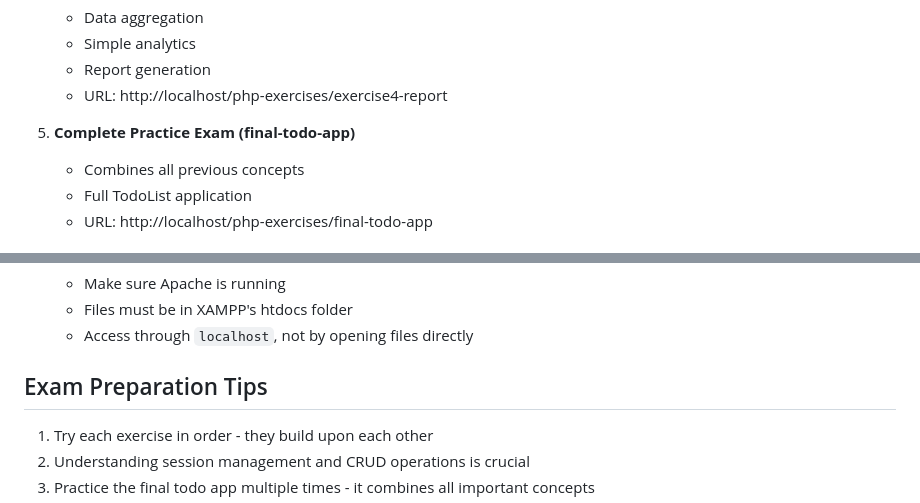
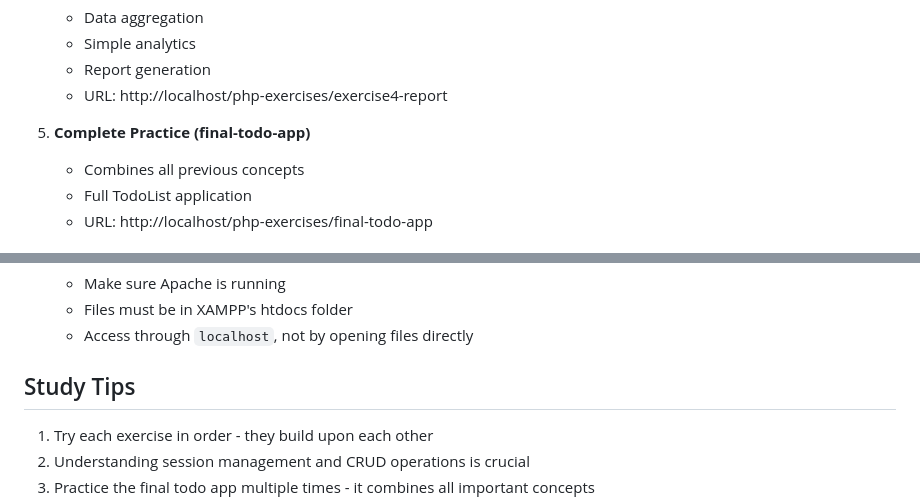
Before and after one commit to HtetOoWaiYan/php-exercises, a Markdown page: README.md, 2 parts joined by grey strips. Rendered like a GitHub page.

Commit message:
feat: update doc

```diff
--- a/README.md
+++ b/README.md
@@ -63,7 +63,7 @@ Each exercise focuses on different topics:
    - Report generation
    - URL: http://localhost/php-exercises/exercise4-report
 
-5. **Complete Practice Exam (final-todo-app)**
+5. **Complete Practice (final-todo-app)**
    - Combines all previous concepts
    - Full TodoList application
    - URL: http://localhost/php-exercises/final-todo-app
@@ -84,7 +84,7 @@ Each exercise focuses on different topics:
    - Files must be in XAMPP's htdocs folder
    - Access through `localhost`, not by opening files directly
 
-## Exam Preparation Tips
+## Study Tips
 
 1. Try each exercise in order - they build upon each other
 2. Understanding session management and CRUD operations is crucial
```
